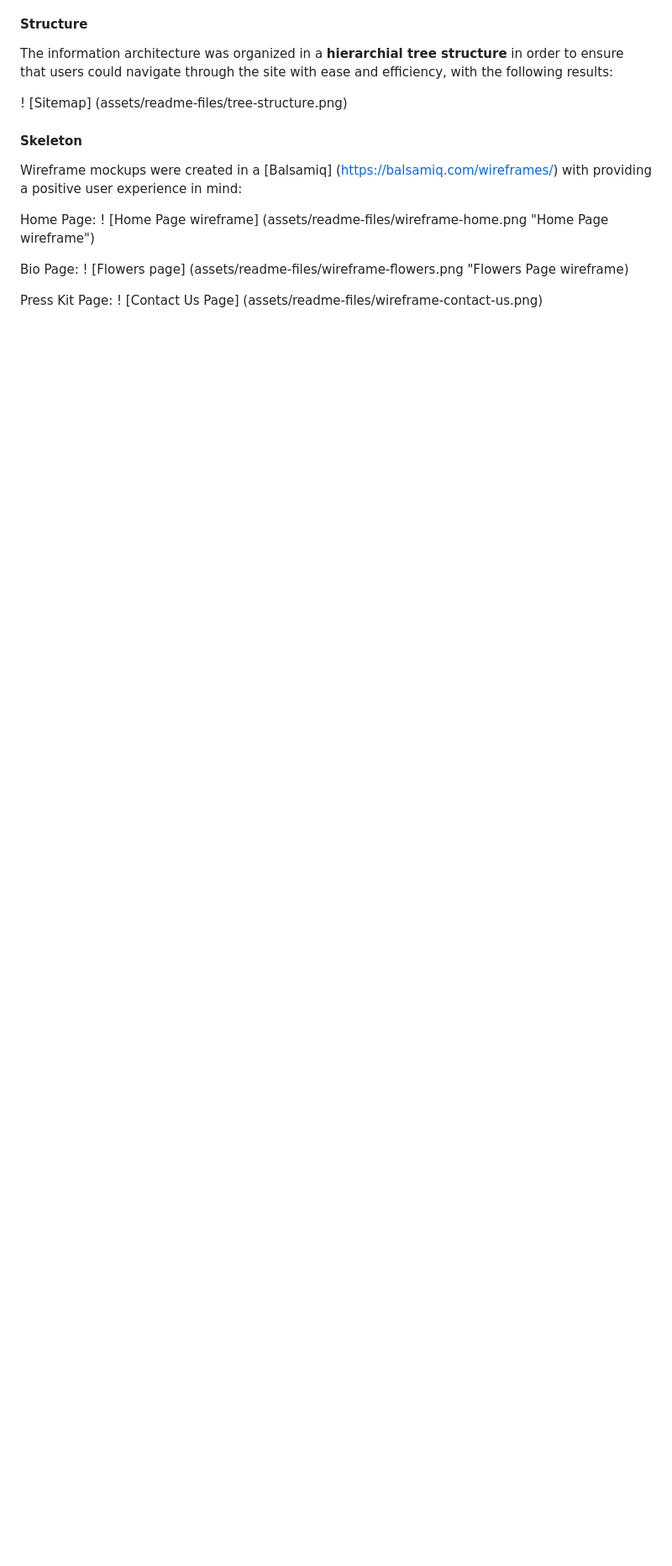
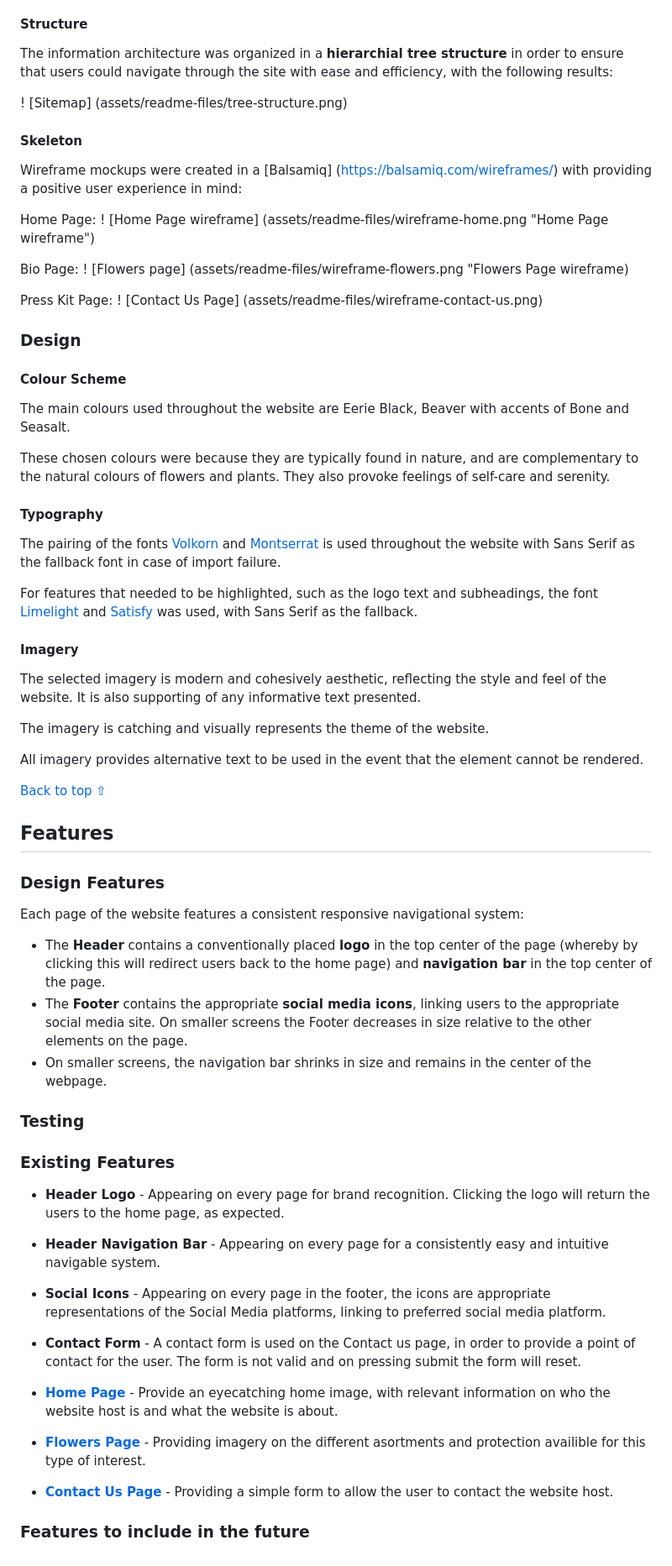
Before and after one commit to Dilsv/Dileitte1, a Markdown page: README.md, the part around the change. Shown at 84% size. GitHub-like rendering; blank space fills up the shorter version.

Commit message:
Add design section into readme file along with features

```diff
--- a/README.md
+++ b/README.md
@@ -111,3 +111,47 @@ Bio Page:
 
 Press Kit Page:
 ! [Contact Us Page] (assets/readme-files/wireframe-contact-us.png)
+
+### Design
+
+#### Colour Scheme
+The main colours used throughout the website are Eerie Black, Beaver with accents of Bone and Seasalt.
+
+These chosen colours were because they are typically found in nature, and are complementary to the natural colours of flowers and plants. They also provoke feelings of self-care and serenity.
+
+#### Typography
+The pairing of the fonts [Volkorn](https://fonts.google.com/specimen/Volkorn "Link to Volkorn Google Font") and [Montserrat](https://fonts.google.com/specimen/Montserrat "Link to Montserrat Google Font") is used throughout the website with Sans Serif as the fallback font in case of import failure.
+
+For features that needed to be highlighted, such as the logo text and subheadings, the font [Limelight](https://fonts.google.com/specimen/Limelight "Link to Limelight Google Font") and [Satisfy](http://fots.google.come/specimen/Satisfy "Link to Satisfy Google Font") was used, with Sans Serif as the fallback.
+
+#### Imagery
+The selected imagery is modern and cohesively aesthetic, reflecting the style and feel of the website. It is also supporting of any informative text presented.
+
+The imagery is catching and visually represents the theme of the website.
+
+All imagery provides alternative text to be used in the event that the element cannot be rendered.
+
+[Back to top ⇧](#Dileitte)
+
+## Features
+
+### Design Features
+Each page of the website features a consistent responsive navigational system:
+- The **Header** contains a conventionally placed **logo** in the top center of the page (whereby by clicking this will redirect users back to the home page) and **navigation bar** in the top center of the page.
+- The **Footer** contains the appropriate **social media icons**, linking users to the appropriate social media site. On smaller screens the Footer decreases in size relative to the other elements on the page.
+- On smaller screens, the navigation bar shrinks in size and remains in the center of the webpage.
+
+### Testing
+
+
+### Existing Features
+- **Header Logo** - Appearing on every page for brand recognition. Clicking the logo will return the users to the home page, as expected.
+- **Header Navigation Bar** - Appearing on every page for a consistently easy and intuitive navigable system.
+- **Social Icons** - Appearing on every page in the footer, the icons are appropriate representations of the Social Media platforms, linking to preferred social media platform.
+- **Contact Form** - A contact form is used on the Contact us page, in order to provide a point of contact for the user. The form is not valid and on pressing submit the form will reset.
+
+- **[Home Page](index.html "Home Page")** - Provide an eyecatching home image, with relevant information on who the website host is and what the website is about.
+- **[Flowers Page](flowers.html "Flowers Page")** - Providing imagery on the different asortments and protection availible for this type of interest.
+- **[Contact Us Page](contact.html "Contact Us Page")** - Providing a simple form to allow the user to contact the website host.
+
+### Features to include in the future
```
